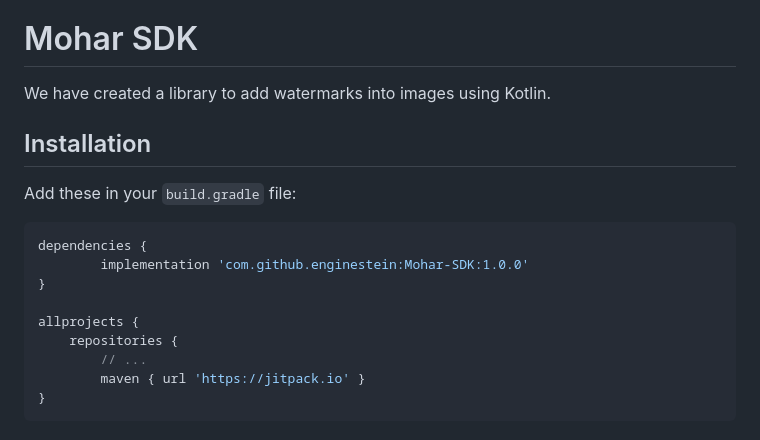
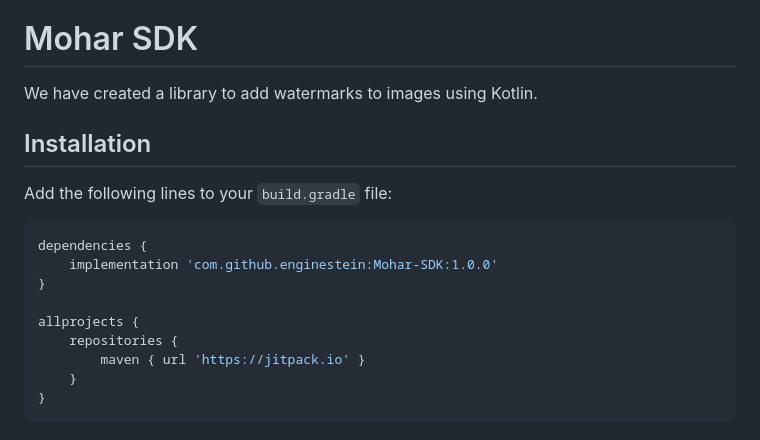
Before and after one commit to aryavartcreations/Mohar, a Markdown page: README.md, the part around one of its changes. Rendered like a GitHub page.

````diff
--- a/README.md
+++ b/README.md
@@ -10,21 +10,21 @@ Preserving your intellectual property and preventing unauthorized use of your im
 
 # Mohar SDK
 
-We have created a library to add watermarks into images using Kotlin.
+We have created a library to add watermarks to images using Kotlin.
 
 ## Installation
 
-Add these in your `build.gradle` file:
+Add the following lines to your `build.gradle` file:
 
 ```gradle
 dependencies {
-        implementation 'com.github.enginestein:Mohar-SDK:1.0.0'
+    implementation 'com.github.enginestein:Mohar-SDK:1.0.0'
 }
 
 allprojects {
     repositories {
-        // ...
         maven { url 'https://jitpack.io' }
+    }
 }
 ```
 
````
Also changed, not shown: other parts of README.md (+142 -0 lines).
